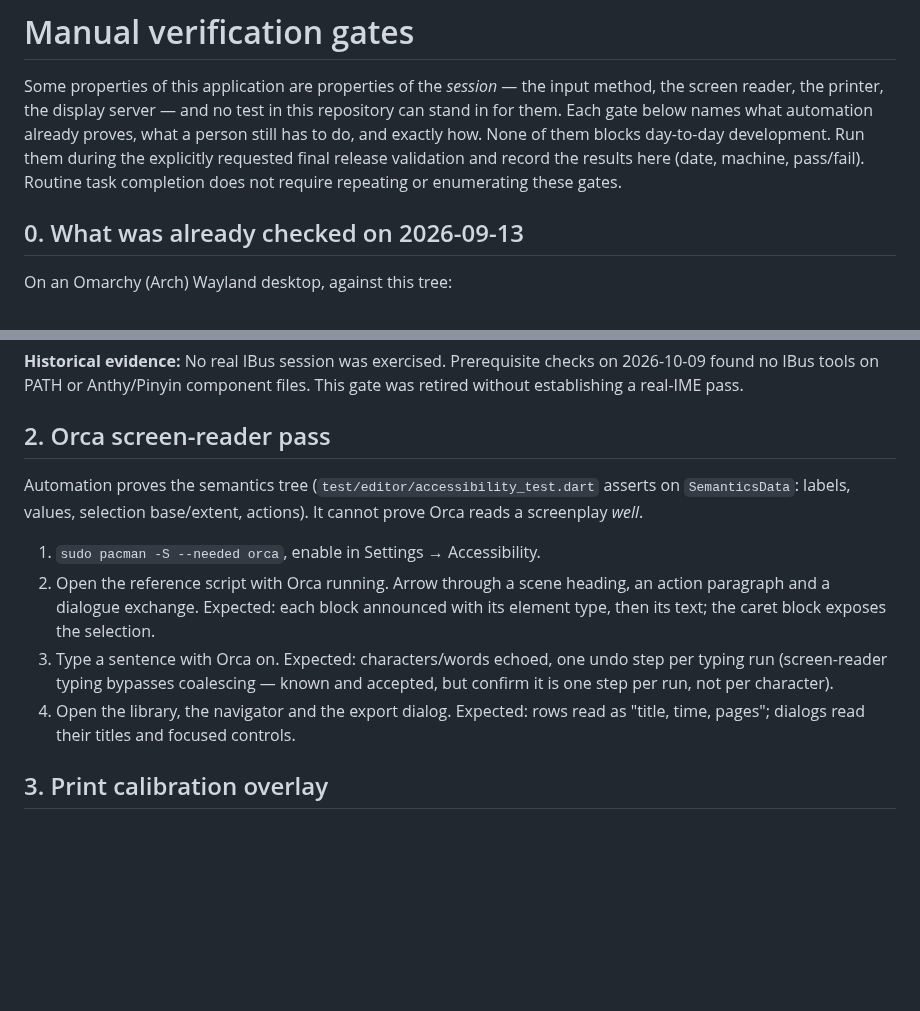
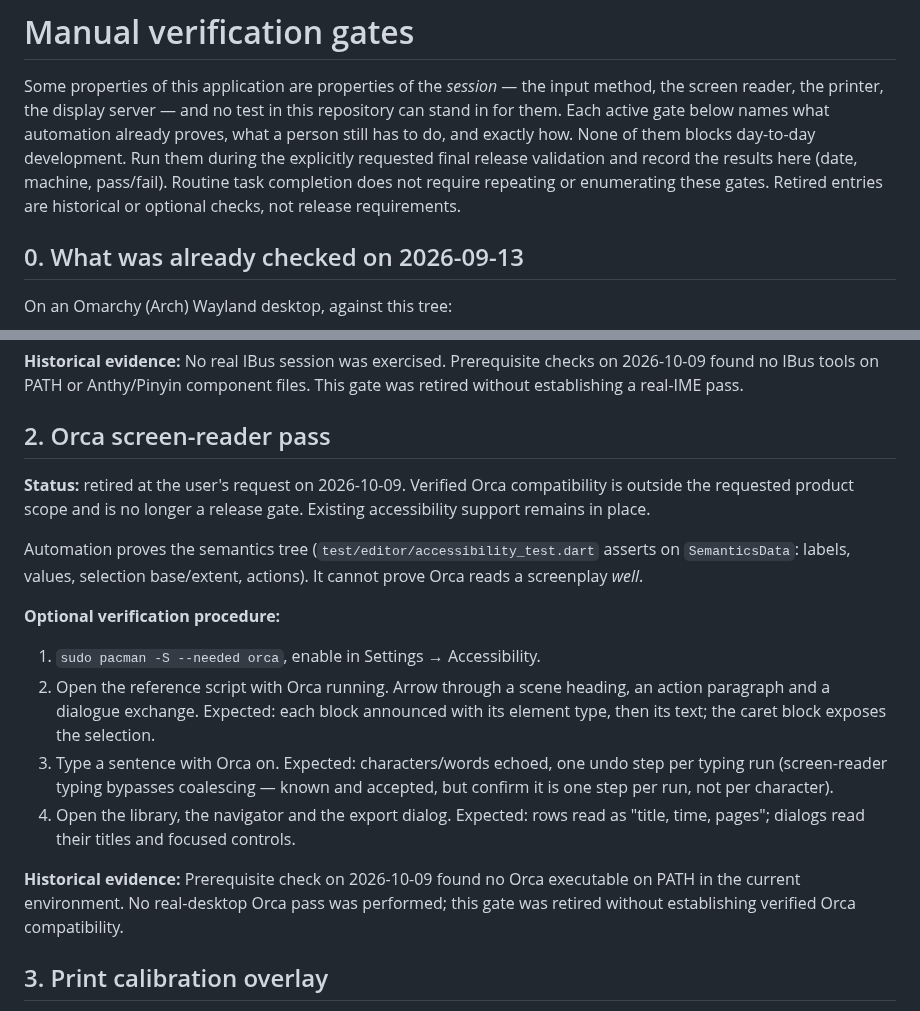
Before and after one commit to phagmaier/slugline, a Markdown page: docs/MANUAL_GATES.md, 2 parts joined by grey strips. GitHub-like rendering; blank space fills up the shorter version.

Commit message:
Retire the mandatory Orca verification gate

```diff
--- a/docs/MANUAL_GATES.md
+++ b/docs/MANUAL_GATES.md
@@ -2,11 +2,12 @@
 
 Some properties of this application are properties of the *session* — the input
 method, the screen reader, the printer, the display server — and no test in
-this repository can stand in for them. Each gate below names what automation
+this repository can stand in for them. Each active gate below names what automation
 already proves, what a person still has to do, and exactly how. None of them
 blocks day-to-day development. Run them during the explicitly requested final
 release validation and record the results here (date, machine, pass/fail).
 Routine task completion does not require repeating or enumerating these gates.
+Retired entries are historical or optional checks, not release requirements.
 
 ## 0. What was already checked on 2026-09-13
 
@@ -33,9 +34,15 @@ files. This gate was retired without establishing a real-IME pass.
 
 ## 2. Orca screen-reader pass
 
+**Status:** retired at the user's request on 2026-10-09.
+Verified Orca compatibility is outside the requested product scope and is no
+longer a release gate. Existing accessibility support remains in place.
+
 Automation proves the semantics tree (`test/editor/accessibility_test.dart`
 asserts on `SemanticsData`: labels, values, selection base/extent, actions).
 It cannot prove Orca reads a screenplay *well*.
+
+**Optional verification procedure:**
 
 1. `sudo pacman -S --needed orca`, enable in Settings → Accessibility.
 2. Open the reference script with Orca running. Arrow through a scene heading,
@@ -46,6 +53,10 @@ It cannot prove Orca reads a screenplay *well*.
    accepted, but confirm it is one step per run, not per character).
 4. Open the library, the navigator and the export dialog. Expected: rows read
    as "title, time, pages"; dialogs read their titles and focused controls.
+
+**Historical evidence:** Prerequisite check on 2026-10-09 found no Orca executable
+on PATH in the current environment. No real-desktop Orca pass was performed;
+this gate was retired without establishing verified Orca compatibility.
 
 ## 3. Print calibration overlay
 
```
Also changed, not shown: todo.md (+6 -2 lines).
